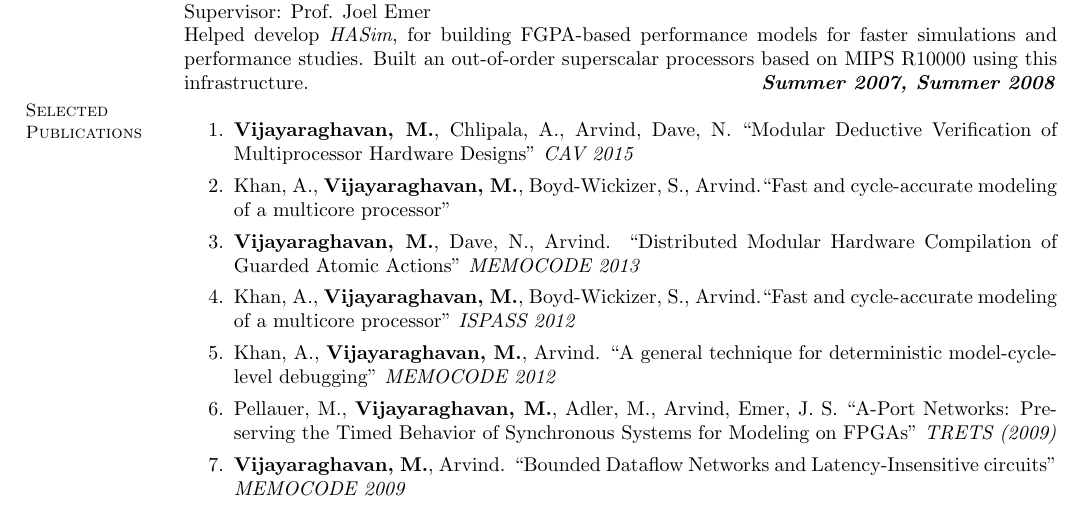
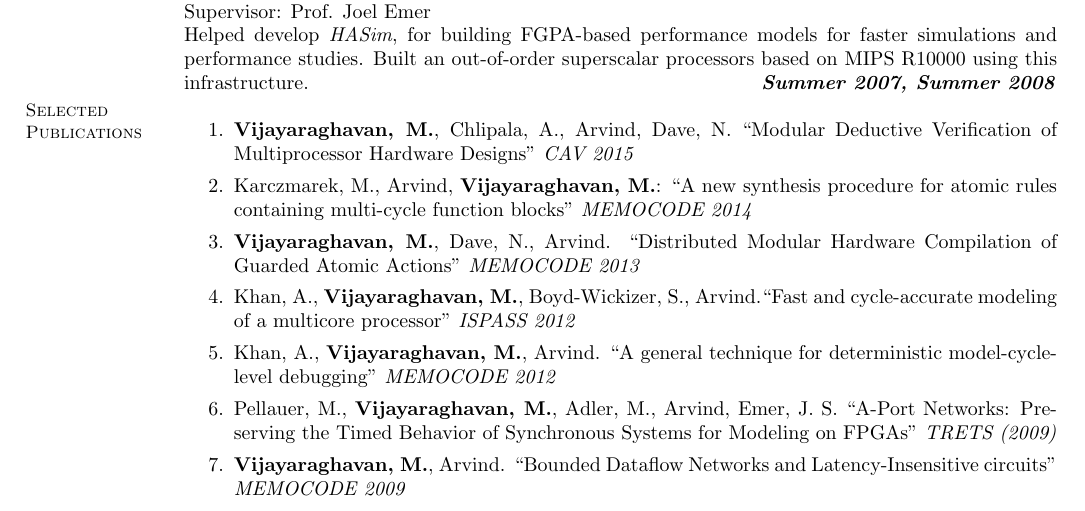
Before and after one commit to vmurali/Resume, a LaTeX CV (resume.tex): part of the page, cut so that both start at the same text. Compiled offline with pdfLaTeX.

```diff
--- a/resume.tex
+++ b/resume.tex
@@ -103,8 +103,8 @@
     \begin{enumerate}
     \item \textbf{Vijayaraghavan, M.}, Chlipala, A., Arvind, Dave, N.
     ``Modular Deductive Verification of Multiprocessor Hardware Designs'' \textit{CAV 2015}
-    \item Khan, A., \textbf{Vijayaraghavan, M.}, Boyd-Wickizer, S., Arvind.``Fast and cycle-accurate modeling of
-    a multicore processor''
+    \item Karczmarek, M., Arvind, \textbf{Vijayaraghavan, M.}:
+    ``A new synthesis procedure for atomic rules containing multi-cycle function blocks'' \textit{MEMOCODE 2014}
     \item \textbf{Vijayaraghavan, M.}, Dave, N., Arvind.
     ``Distributed Modular Hardware Compilation of Guarded Atomic Actions'' \textit{MEMOCODE 2013}
     \item Khan, A., \textbf{Vijayaraghavan, M.}, Boyd-Wickizer, S., Arvind.``Fast and cycle-accurate modeling of
```
Also changed, not shown: Makefile.
